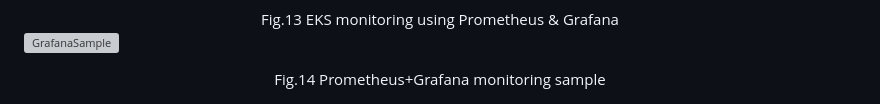
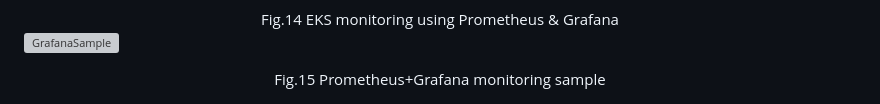
Before and after one commit to wbxsxu168/MyResumeBackend, a Markdown page: README.md, the part around one of its changes. Drawn GitHub-style; grey boxes are pictures that could not be loaded.

Commit message:
Update README.md
Signed-off-by: Sun Xu <122004201+wbxsxu168@users.noreply.github.com>

```diff
--- a/README.md
+++ b/README.md
@@ -84,8 +89,8 @@ Its URL is https://wbxsxu168.github.io/myresume/
 ![eks_mon](https://github.com/wbxsxu168/MyResumeBackend/assets/122004201/d39033ed-7115-4d53-91d5-a13646fce58d)
 
-<div align="center">Fig.13 EKS monitoring using Prometheus & Grafana </div>
+<div align="center">Fig.14 EKS monitoring using Prometheus & Grafana </div>
 
 
 ![GrafanaSample](https://github.com/wbxsxu168/MyResumeBackend/assets/122004201/13e6d1a9-ed09-4614-ba1e-30b31eea5c83)
 
-<div align="center">Fig.14 Prometheus+Grafana monitoring sample</div>
+<div align="center">Fig.15 Prometheus+Grafana monitoring sample</div>
```
Also changed, not shown: other parts of README.md (+5 -0 lines).
